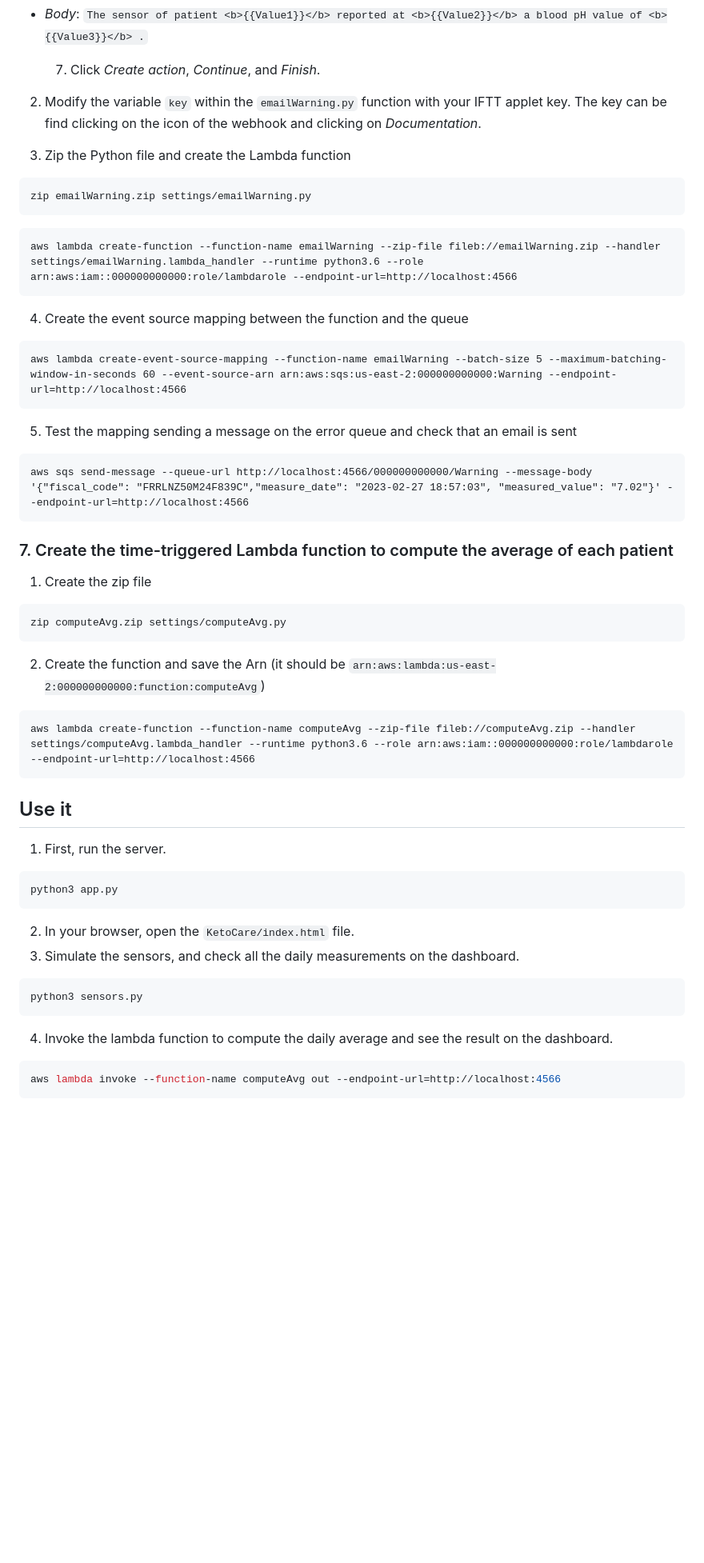
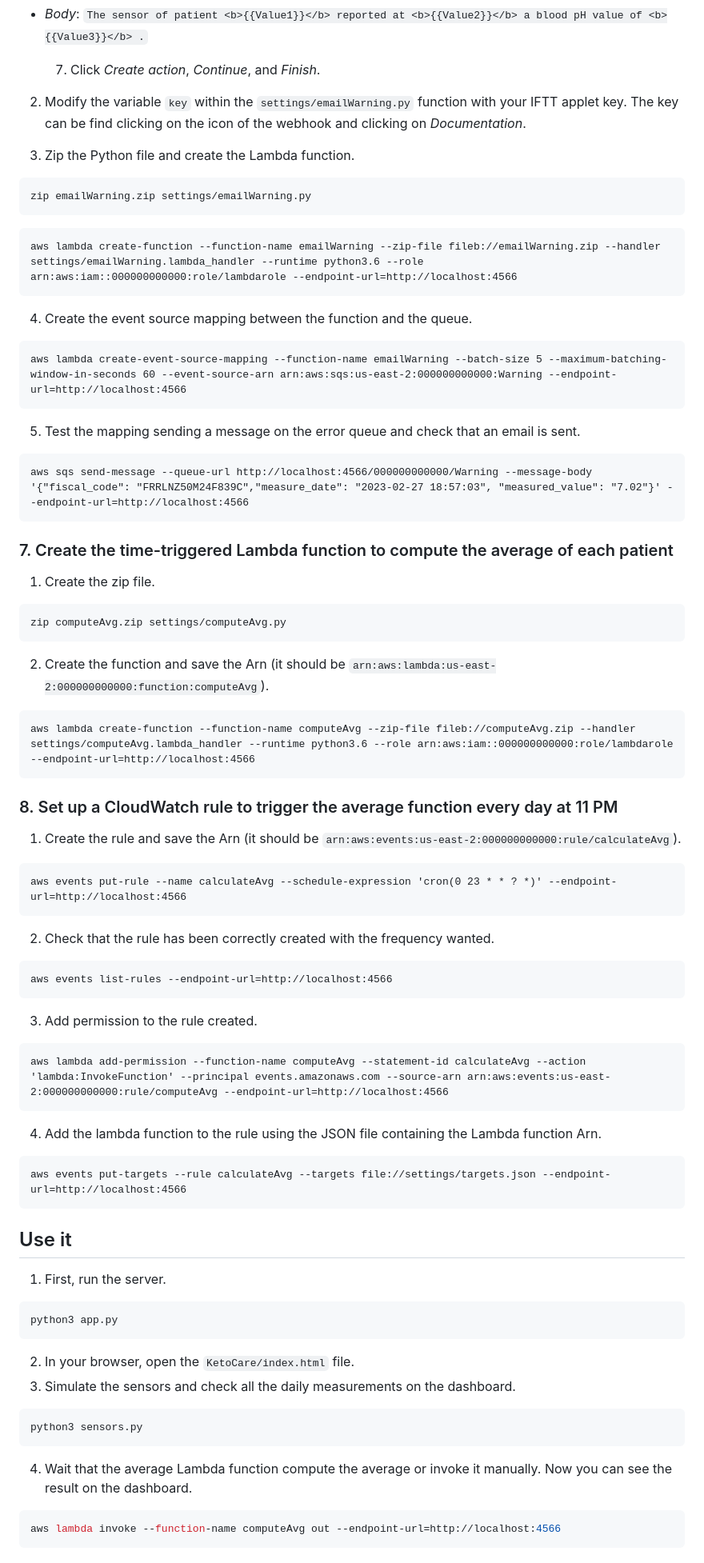
Before and after one commit to BenedettoSimone/KetoCare, a Markdown page: README.md, the part around one of its changes. Shown at 80% size. GitHub-like rendering; blank space fills up the shorter version.

Commit message:
set up CloudWatch rule on the average function. Test all the system.

````diff
--- a/README.md
+++ b/README.md
@@ -223,9 +223,9 @@ aws lambda create-event-source-mapping --function-name saveMeasurements --batch-
 
 	7. Click *Create action*, *Continue*, and *Finish*.
 
-2) Modify the variable `key` within the `emailWarning.py` function with your IFTT applet key. The key can be find clicking on the icon of the webhook and clicking on *Documentation*.
+2) Modify the variable `key` within the `settings/emailWarning.py` function with your IFTT applet key. The key can be find clicking on the icon of the webhook and clicking on *Documentation*.
 
-3) Zip the Python file and create the Lambda function
+3) Zip the Python file and create the Lambda function.
 ```
 zip emailWarning.zip settings/emailWarning.py
 ```
@@ -233,30 +233,45 @@ zip emailWarning.zip settings/emailWarning.py
 aws lambda create-function --function-name emailWarning --zip-file fileb://emailWarning.zip --handler settings/emailWarning.lambda_handler --runtime python3.6 --role arn:aws:iam::000000000000:role/lambdarole --endpoint-url=http://localhost:4566
 ```
 
-4) Create the event source mapping between the function and the queue
+4) Create the event source mapping between the function and the queue.
 
 ```
 aws lambda create-event-source-mapping --function-name emailWarning --batch-size 5 --maximum-batching-window-in-seconds 60 --event-source-arn arn:aws:sqs:us-east-2:000000000000:Warning --endpoint-url=http://localhost:4566
 ```
 
-5) Test the mapping sending a message on the error queue and check that an email is sent
+5) Test the mapping sending a message on the error queue and check that an email is sent.
 
 ```
 aws sqs send-message --queue-url http://localhost:4566/000000000000/Warning --message-body '{"fiscal_code": "FRRLNZ50M24F839C","measure_date": "2023-02-27 18:57:03", "measured_value": "7.02"}' --endpoint-url=http://localhost:4566
 ```
 
 ### 7. Create the time-triggered Lambda function to compute the average of each patient
-1) Create the zip file
+1) Create the zip file.
 ```
 zip computeAvg.zip settings/computeAvg.py
 ```
-2) Create the function and save the Arn (it should be `arn:aws:lambda:us-east-2:000000000000:function:computeAvg`)
+2) Create the function and save the Arn (it should be `arn:aws:lambda:us-east-2:000000000000:function:computeAvg`).
 ```
 aws lambda create-function --function-name computeAvg --zip-file fileb://computeAvg.zip --handler settings/computeAvg.lambda_handler --runtime python3.6 --role arn:aws:iam::000000000000:role/lambdarole --endpoint-url=http://localhost:4566
 ```
 
-
-
+### 8.  Set up a CloudWatch rule to trigger the average function every day at 11 PM
+1) Create the rule and save the Arn (it should be `arn:aws:events:us-east-2:000000000000:rule/calculateAvg`).
+```
+aws events put-rule --name calculateAvg --schedule-expression 'cron(0 23 * * ? *)' --endpoint-url=http://localhost:4566
+```
+2) Check that the rule has been correctly created with the frequency wanted.
+```
+aws events list-rules --endpoint-url=http://localhost:4566
+```
+3) Add permission to the rule created.
+```
+aws lambda add-permission --function-name computeAvg --statement-id calculateAvg --action 'lambda:InvokeFunction' --principal events.amazonaws.com --source-arn arn:aws:events:us-east-2:000000000000:rule/computeAvg --endpoint-url=http://localhost:4566
+```
+4) Add the lambda function to the rule using the JSON file containing the Lambda function Arn.
+```
+aws events put-targets --rule calculateAvg --targets file://settings/targets.json --endpoint-url=http://localhost:4566
+```
 
 ## Use it
 1. First, run the server.
@@ -266,13 +281,12 @@ python3 app.py
 ```
 
 2. In your browser, open the `KetoCare/index.html` file.
-3. Simulate the sensors, and check all the daily measurements on the dashboard.
+3. Simulate the sensors and check all the daily measurements on the dashboard.
 
 ```bash
 python3 sensors.py
 ```
-
-4. Invoke the lambda function to compute the daily average and see the result on the dashboard.
+4. Wait that the average Lambda function compute the average or invoke it manually. Now you can see the result on the dashboard.
 ```bash
 aws lambda invoke --function-name computeAvg out --endpoint-url=http://localhost:4566
 ```
````
Also changed, not shown: other parts of README.md (+10 -10 lines).
